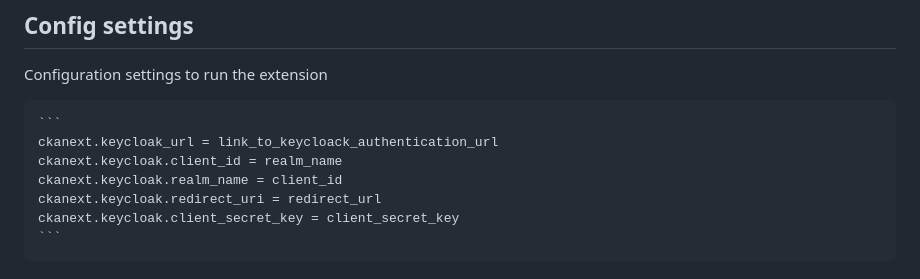
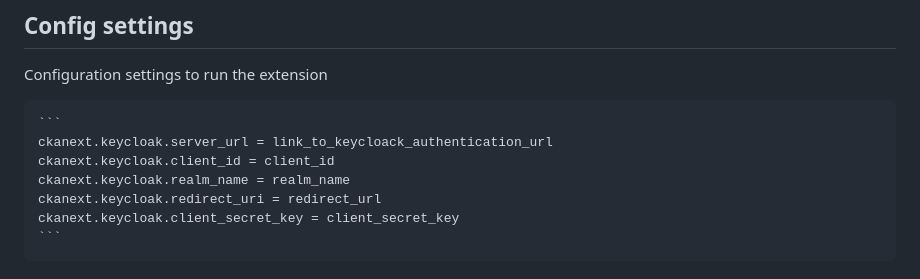
Before and after one commit to keitaroinc/ckanext-keycloak, a Markdown page: README.md, the part around the change. Rendered like a GitHub page.

````diff
--- a/README.md
+++ b/README.md
@@ -64,9 +64,9 @@ To install ckanext-keycloak:
 Configuration settings to run the extension
 
     ```
-    ckanext.keycloak_url = link_to_keycloack_authentication_url
-    ckanext.keycloak.client_id = realm_name
-    ckanext.keycloak.realm_name = client_id
+    ckanext.keycloak.server_url = link_to_keycloack_authentication_url
+    ckanext.keycloak.client_id = client_id
+    ckanext.keycloak.realm_name = realm_name
     ckanext.keycloak.redirect_uri = redirect_url
     ckanext.keycloak.client_secret_key = client_secret_key
     ```
````
